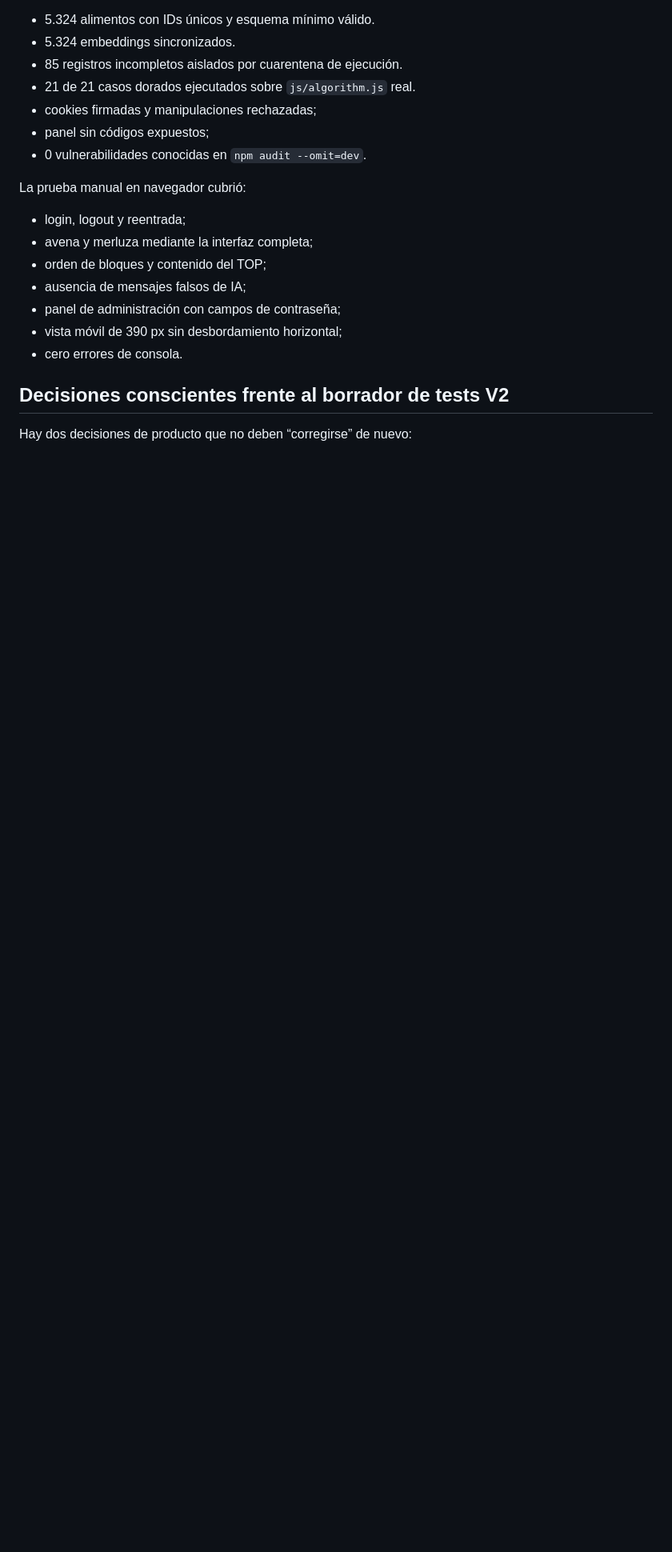
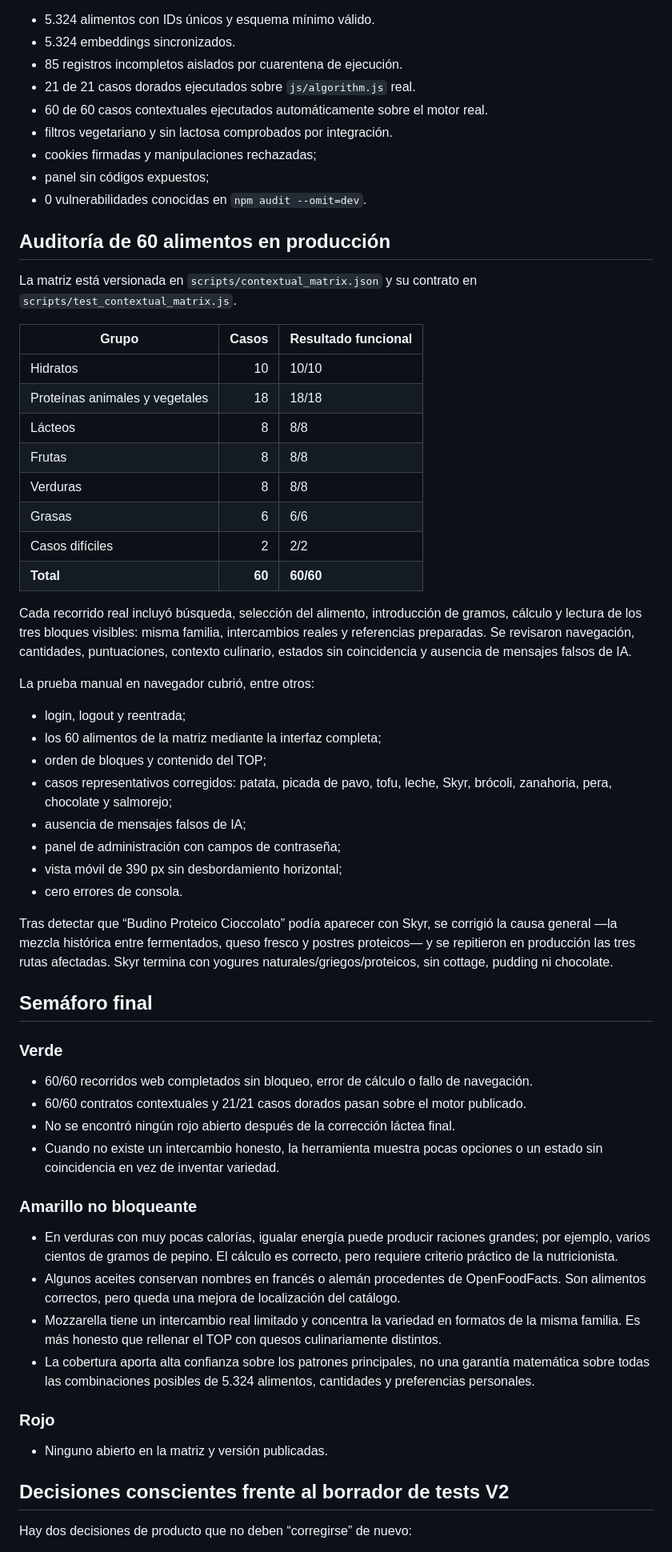
Before and after one commit to bluelife79/Nutricionista, a Markdown page: RELEASE_READINESS.md, the part around one of its changes. Shown at 80% size. Drawn GitHub-style; blank space fills up the shorter version.

Commit message:
docs: cerrar auditoría contextual de 60 alimentos

```diff
--- a/RELEASE_READINESS.md
+++ b/RELEASE_READINESS.md
@@ -69,19 +75,61 @@ Resultado validado:
 - 5.324 embeddings sincronizados.
 - 85 registros incompletos aislados por cuarentena de ejecución.
 - 21 de 21 casos dorados ejecutados sobre `js/algorithm.js` real.
+- 60 de 60 casos contextuales ejecutados automáticamente sobre el motor real.
+- filtros vegetariano y sin lactosa comprobados por integración.
 - cookies firmadas y manipulaciones rechazadas;
 - panel sin códigos expuestos;
 - 0 vulnerabilidades conocidas en `npm audit --omit=dev`.
 
-La prueba manual en navegador cubrió:
+## Auditoría de 60 alimentos en producción
+
+La matriz está versionada en `scripts/contextual_matrix.json` y su contrato en `scripts/test_contextual_matrix.js`.
+
+| Grupo | Casos | Resultado funcional |
+|---|---:|---|
+| Hidratos | 10 | 10/10 |
+| Proteínas animales y vegetales | 18 | 18/18 |
+| Lácteos | 8 | 8/8 |
+| Frutas | 8 | 8/8 |
+| Verduras | 8 | 8/8 |
+| Grasas | 6 | 6/6 |
+| Casos difíciles | 2 | 2/2 |
+| **Total** | **60** | **60/60** |
+
+Cada recorrido real incluyó búsqueda, selección del alimento, introducción de gramos, cálculo y lectura de los tres bloques visibles: misma familia, intercambios reales y referencias preparadas. Se revisaron navegación, cantidades, puntuaciones, contexto culinario, estados sin coincidencia y ausencia de mensajes falsos de IA.
+
+La prueba manual en navegador cubrió, entre otros:
 
 - login, logout y reentrada;
-- avena y merluza mediante la interfaz completa;
+- los 60 alimentos de la matriz mediante la interfaz completa;
 - orden de bloques y contenido del TOP;
+- casos representativos corregidos: patata, picada de pavo, tofu, leche, Skyr, brócoli, zanahoria, pera, chocolate y salmorejo;
 - ausencia de mensajes falsos de IA;
 - panel de administración con campos de contraseña;
 - vista móvil de 390 px sin desbordamiento horizontal;
 - cero errores de consola.
+
+Tras detectar que “Budino Proteico Cioccolato” podía aparecer con Skyr, se corrigió la causa general —la mezcla histórica entre fermentados, queso fresco y postres proteicos— y se repitieron en producción las tres rutas afectadas. Skyr termina con yogures naturales/griegos/proteicos, sin cottage, pudding ni chocolate.
+
+## Semáforo final
+
+### Verde
+
+- 60/60 recorridos web completados sin bloqueo, error de cálculo o fallo de navegación.
+- 60/60 contratos contextuales y 21/21 casos dorados pasan sobre el motor publicado.
+- No se encontró ningún rojo abierto después de la corrección láctea final.
+- Cuando no existe un intercambio honesto, la herramienta muestra pocas opciones o un estado sin coincidencia en vez de inventar variedad.
+
+### Amarillo no bloqueante
+
+- En verduras con muy pocas calorías, igualar energía puede producir raciones grandes; por ejemplo, varios cientos de gramos de pepino. El cálculo es correcto, pero requiere criterio práctico de la nutricionista.
+- Algunos aceites conservan nombres en francés o alemán procedentes de OpenFoodFacts. Son alimentos correctos, pero queda una mejora de localización del catálogo.
+- Mozzarella tiene un intercambio real limitado y concentra la variedad en formatos de la misma familia. Es más honesto que rellenar el TOP con quesos culinariamente distintos.
+- La cobertura aporta alta confianza sobre los patrones principales, no una garantía matemática sobre todas las combinaciones posibles de 5.324 alimentos, cantidades y preferencias personales.
+
+### Rojo
+
+- Ninguno abierto en la matriz y versión publicadas.
 
 ## Decisiones conscientes frente al borrador de tests V2
 
```
Also changed, not shown: other parts of RELEASE_READINESS.md (+11 -5 lines).
